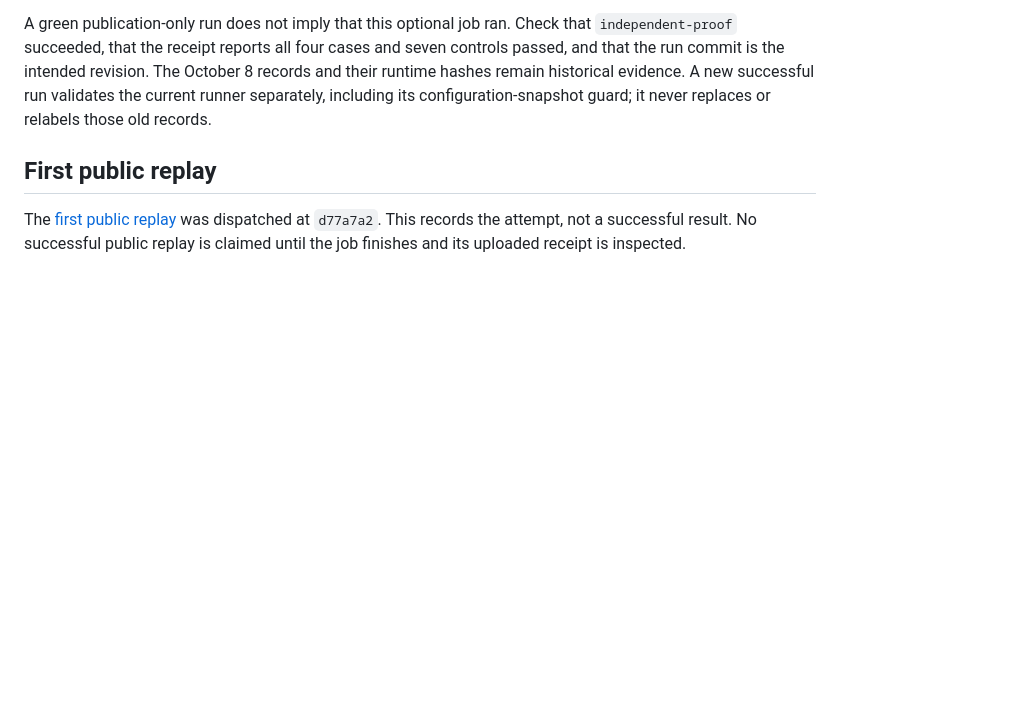
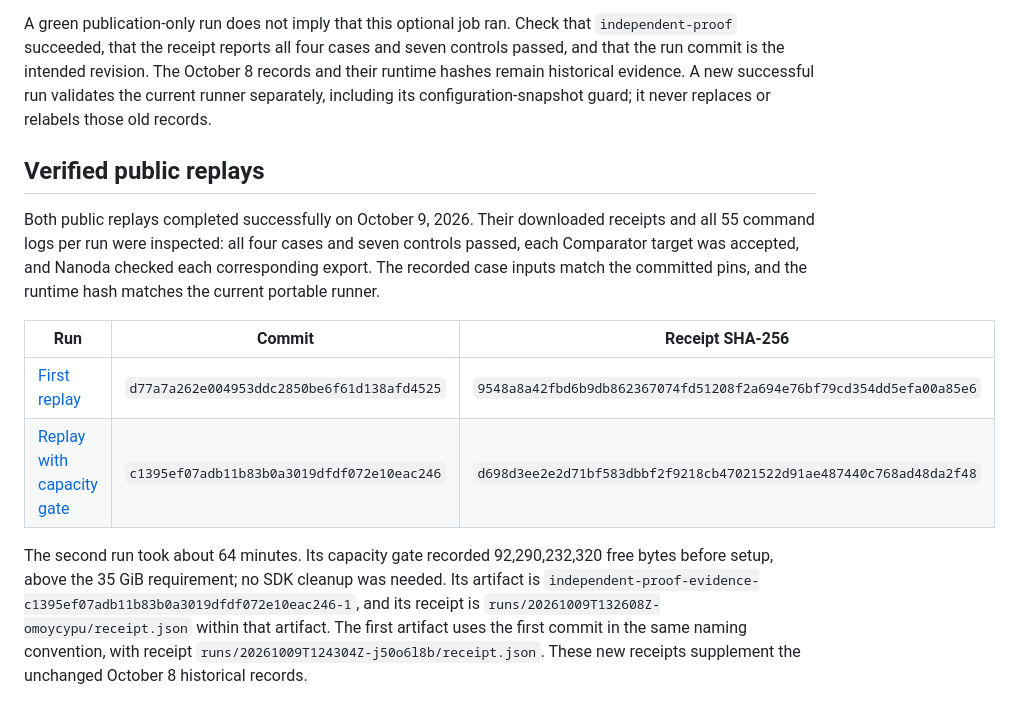
Before and after one commit to Mattie/math, a Markdown page: verification/irrationality-exponents/CI.md, the part around the change. Drawn GitHub-style; blank space fills up the shorter version.

Commit message:
Record two verified public independent proof replays

```diff
--- a/verification/irrationality-exponents/CI.md
+++ b/verification/irrationality-exponents/CI.md
@@ -49,9 +49,23 @@ The October 8 records and their runtime hashes remain historical evidence.
 A new successful run validates the current runner separately, including its
 configuration-snapshot guard; it never replaces or relabels those old records.
 
-## First public replay
+## Verified public replays
 
-The [first public replay](https://github.com/Mattie/math/actions/runs/37931856963)
-was dispatched at `d77a7a2`. This records the attempt, not a successful result.
-No successful public replay is claimed until the job finishes and its uploaded
-receipt is inspected.
+Both public replays completed successfully on October 9, 2026. Their downloaded
+receipts and all 55 command logs per run were inspected: all four cases and seven
+controls passed, each Comparator target was accepted, and Nanoda checked each
+corresponding export. The recorded case inputs match the committed pins, and the
+runtime hash matches the current portable runner.
+
+| Run | Commit | Receipt SHA-256 |
+| --- | --- | --- |
+| [First replay](https://github.com/Mattie/math/actions/runs/37931856963) | `d77a7a262e004953ddc2850be6f61d138afd4525` | `9548a8a42fbd6b9db862367074fd51208f2a694e76bf79cd354dd5efa00a85e6` |
+| [Replay with capacity gate](https://github.com/Mattie/math/actions/runs/37936794898) | `c1395ef07adb11b83b0a3019dfdf072e10eac246` | `d698d3ee2e2d71bf583dbbf2f9218cb47021522d91ae487440c768ad48da2f48` |
+
+The second run took about 64 minutes. Its capacity gate recorded 92,290,232,320
+free bytes before setup, above the 35 GiB requirement; no SDK cleanup was needed.
+Its artifact is `independent-proof-evidence-c1395ef07adb11b83b0a3019dfdf072e10eac246-1`,
+and its receipt is `runs/20261009T132608Z-omoycypu/receipt.json` within that artifact.
+The first artifact uses the first commit in the same naming convention, with
+receipt `runs/20261009T124304Z-j50o6l8b/receipt.json`.
+These new receipts supplement the unchanged October 8 historical records.
```
